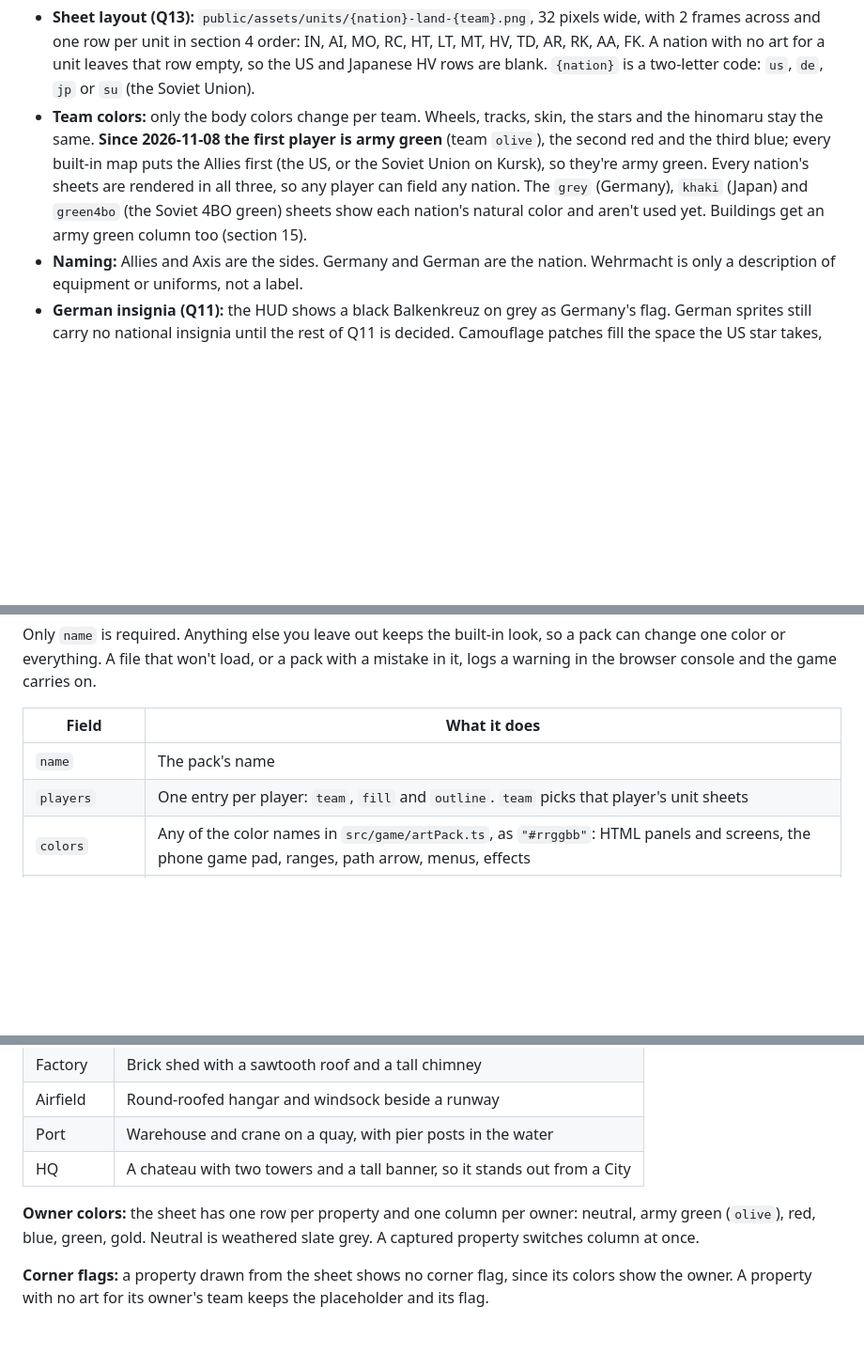
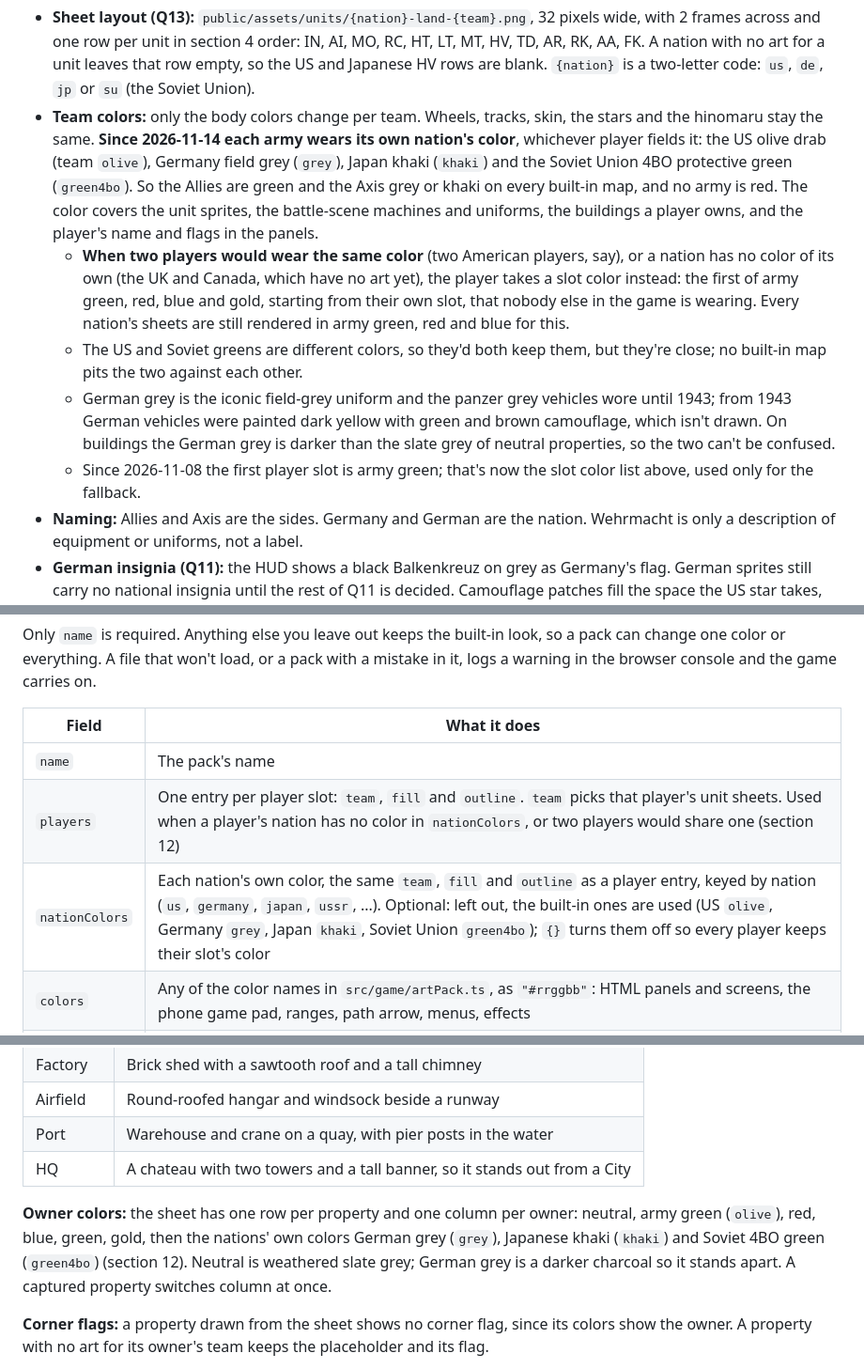
Before and after one commit to kevinandhwaboon/aw-ww2, a Markdown page: docs/08-art-pipeline.md, 3 parts joined by grey strips. Shown at 94% size. GitHub-like rendering; blank space fills up the shorter version.

```diff
--- a/docs/08-art-pipeline.md
+++ b/docs/08-art-pipeline.md
@@ -227,7 +227,11 @@ Answers so far to section 9. Questions not listed here are still open.
 | Mobile AA | Turret swings from forward to back |
 
 - **Sheet layout (Q13):** `public/assets/units/{nation}-land-{team}.png`, 32 pixels wide, with 2 frames across and one row per unit in section 4 order: IN, AI, MO, RC, HT, LT, MT, HV, TD, AR, RK, AA, FK. A nation with no art for a unit leaves that row empty, so the US and Japanese HV rows are blank. `{nation}` is a two-letter code: `us`, `de`, `jp` or `su` (the Soviet Union).
-- **Team colors:** only the body colors change per team. Wheels, tracks, skin, the stars and the hinomaru stay the same. **Since 2026-11-08 the first player is army green** (team `olive`), the second red and the third blue; every built-in map puts the Allies first (the US, or the Soviet Union on Kursk), so they're army green. Every nation's sheets are rendered in all three, so any player can field any nation. The `grey` (Germany), `khaki` (Japan) and `green4bo` (the Soviet 4BO green) sheets show each nation's natural color and aren't used yet. Buildings get an army green column too (section 15).
+- **Team colors:** only the body colors change per team. Wheels, tracks, skin, the stars and the hinomaru stay the same. **Since 2026-11-14 each army wears its own nation's color**, whichever player fields it: the US olive drab (team `olive`), Germany field grey (`grey`), Japan khaki (`khaki`) and the Soviet Union 4BO protective green (`green4bo`). So the Allies are green and the Axis grey or khaki on every built-in map, and no army is red. The color covers the unit sprites, the battle-scene machines and uniforms, the buildings a player owns, and the player's name and flags in the panels.
+  - **When two players would wear the same color** (two American players, say), or a nation has no color of its own (the UK and Canada, which have no art yet), the player takes a slot color instead: the first of army green, red, blue and gold, starting from their own slot, that nobody else in the game is wearing. Every nation's sheets are still rendered in army green, red and blue for this.
+  - The US and Soviet greens are different colors, so they'd both keep them, but they're close; no built-in map pits the two against each other.
+  - German grey is the iconic field-grey uniform and the panzer grey vehicles wore until 1943; from 1943 German vehicles were painted dark yellow with green and brown camouflage, which isn't drawn. On buildings the German grey is darker than the slate grey of neutral properties, so the two can't be confused.
+  - Since 2026-11-08 the first player slot is army green; that's now the slot color list above, used only for the fallback.
 - **Naming:** Allies and Axis are the sides. Germany and German are the nation. Wehrmacht is only a description of equipment or uniforms, not a label.
 - **German insignia (Q11):** the HUD shows a black Balkenkreuz on grey as Germany's flag. German sprites still carry no national insignia until the rest of Q11 is decided. Camouflage patches fill the space the US star takes, and the sides differ by silhouette.
 - **Japanese insignia (Q11):** Japan's HUD flag is its national flag, the plain red disc. Japanese aircraft carry the same disc (the hinomaru) in a thin white ring, as the US carries its star. Land units and ships carry no marking. The rising-sun ensign is never drawn: it's widely seen as a political symbol.
@@ -257,7 +261,8 @@ Only `name` is required. Anything else you leave out keeps the built-in look, so
 | Field | What it does |
 |---|---|
 | `name` | The pack's name |
-| `players` | One entry per player: `team`, `fill` and `outline`. `team` picks that player's unit sheets |
+| `players` | One entry per player slot: `team`, `fill` and `outline`. `team` picks that player's unit sheets. Used when a player's nation has no color in `nationColors`, or two players would share one (section 12) |
+| `nationColors` | Each nation's own color, the same `team`, `fill` and `outline` as a player entry, keyed by nation (`us`, `germany`, `japan`, `ussr`, ...). Optional: left out, the built-in ones are used (US `olive`, Germany `grey`, Japan `khaki`, Soviet Union `green4bo`); `{}` turns them off so every player keeps their slot's color |
 | `colors` | Any of the color names in `src/game/artPack.ts`, as `"#rrggbb"`: HTML panels and screens, the phone game pad, ranges, path arrow, menus, effects |
 | `unitSheets` | Sprite sheets: `nation`, `team`, `path`, `frames` and `rows`, and optionally `frameSize` (16 or 32, default 16) and `paratroopers` (section 17) |
 | `terrain` | One sheet: `path`, `tiles`, and optionally `frames`, `connected`, `bridges` and `shore` (section 14). Tiles are numbered left to right, top to bottom |
@@ -339,7 +344,7 @@ Properties are pixel grids in `tools/art/buildings.mjs`, rendered by `npm run ar
 | Port | Warehouse and crane on a quay, with pier posts in the water |
 | HQ | A chateau with two towers and a tall banner, so it stands out from a City |
 
-**Owner colors:** the sheet has one row per property and one column per owner: neutral, army green (`olive`), red, blue, green, gold. Neutral is weathered slate grey. A captured property switches column at once.
+**Owner colors:** the sheet has one row per property and one column per owner: neutral, army green (`olive`), red, blue, green, gold, then the nations' own colors German grey (`grey`), Japanese khaki (`khaki`) and Soviet 4BO green (`green4bo`) (section 12). Neutral is weathered slate grey; German grey is a darker charcoal so it stands apart. A captured property switches column at once.
 
 **Corner flags:** a property drawn from the sheet shows no corner flag, since its colors show the owner. A property with no art for its owner's team keeps the placeholder and its flag.
 
```
Also changed, not shown: docs/00-master-design.md (+1 -0 lines), public/assets/terrain/buildings-32-winter.png, public/assets/terrain/buildings-32.png, public/assets/terrain/buildings.png, 6 other files.
